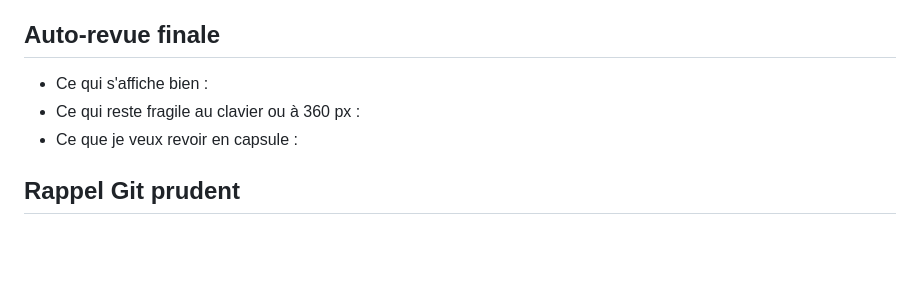
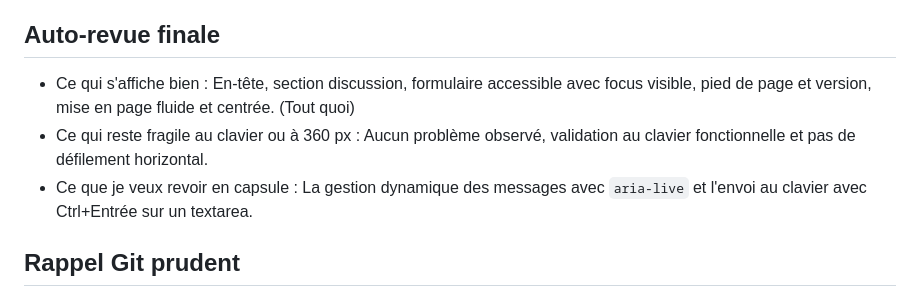
Before and after one commit to TonybynMp4/demarrage-etudiants-j1, a Markdown page: suivi.md, the part around the change. GitHub-like rendering; blank space fills up the shorter version.

Commit message:
TP05 : Bilan et auto-revue finale dans suivi.md

```diff
--- a/suivi.md
+++ b/suivi.md
@@ -58,9 +58,9 @@ Si Node ou Git bloque, note le message exact et continue en local sans attendre.
 
 ## Auto-revue finale
 
-- Ce qui s'affiche bien :
-- Ce qui reste fragile au clavier ou à 360 px :
-- Ce que je veux revoir en capsule :
+- Ce qui s'affiche bien : En-tête, section discussion, formulaire accessible avec focus visible, pied de page et version, mise en page fluide et centrée. (Tout quoi)
+- Ce qui reste fragile au clavier ou à 360 px : Aucun problème observé, validation au clavier fonctionnelle et pas de défilement horizontal.
+- Ce que je veux revoir en capsule : La gestion dynamique des messages avec `aria-live` et l'envoi au clavier avec Ctrl+Entrée sur un textarea.
 
 ## Rappel Git prudent
 
```
